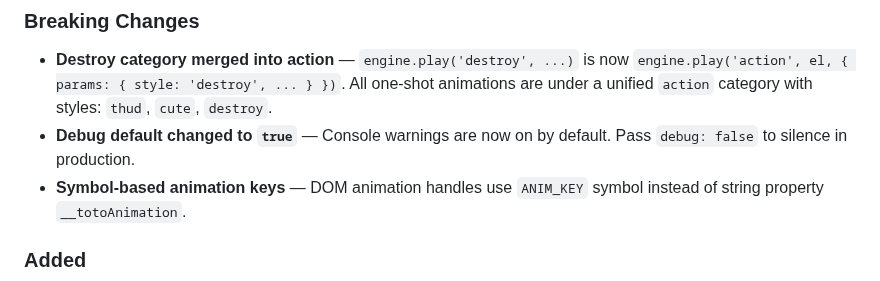
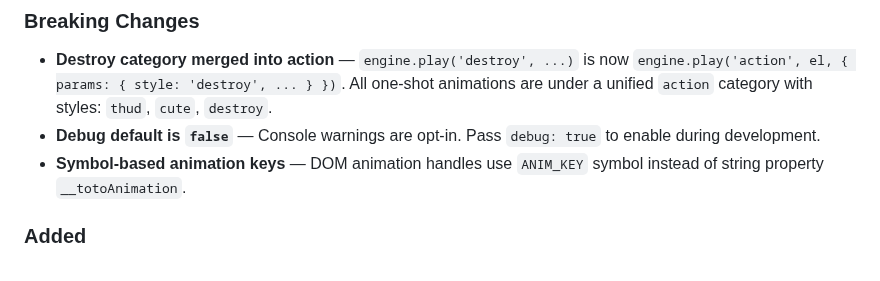
Before and after one commit to a-funk/toto-fx, a Markdown page: CHANGELOG.md, the part around the change. Rendered like a GitHub page.

```diff
--- a/CHANGELOG.md
+++ b/CHANGELOG.md
@@ -7,7 +7,7 @@ All notable changes to this project will be documented in this file.
 ### Breaking Changes
 
 - **Destroy category merged into action** — `engine.play('destroy', ...)` is now `engine.play('action', el, { params: { style: 'destroy', ... } })`. All one-shot animations are under a unified `action` category with styles: `thud`, `cute`, `destroy`.
-- **Debug default changed to `true`** — Console warnings are now on by default. Pass `debug: false` to silence in production.
+- **Debug default is `false`** — Console warnings are opt-in. Pass `debug: true` to enable during development.
 - **Symbol-based animation keys** — DOM animation handles use `ANIM_KEY` symbol instead of string property `__totoAnimation`.
 
 ### Added
```
Also changed, not shown: README.md (+2 -2 lines).
